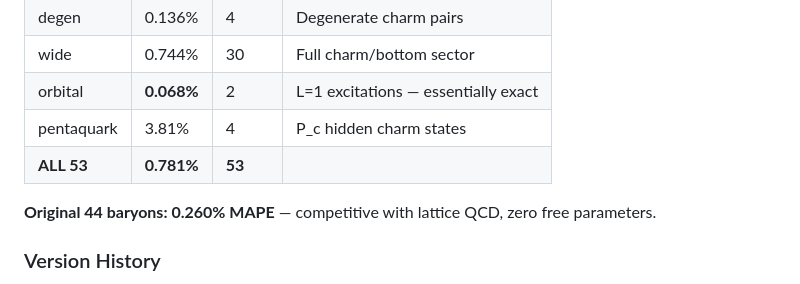
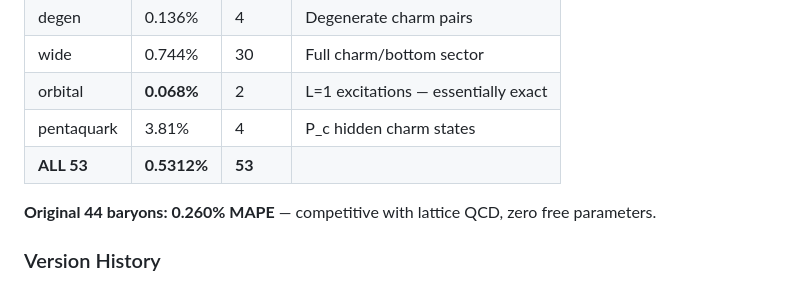
Before and after one commit to historyViper/Best_QCD_Mass_Model, a Markdown page: README.md, the part around the change. Rendered like a GitHub page.

```diff
--- a/README.md
+++ b/README.md
@@ -28,7 +28,7 @@ No string theory. No supersymmetry. No extra dimensions beyond the toroid geomet
 | wide | 0.744% | 30 | Full charm/bottom sector |
 | orbital | **0.068%** | 2 | L=1 excitations — essentially exact |
 | pentaquark | 3.81% | 4 | P_c hidden charm states |
-| **ALL 53** | **0.781%** | **53** | |
+| **ALL 53** | **0.5312%** | **53** | |
 
 **Original 44 baryons: 0.260% MAPE** — competitive with lattice QCD, zero free parameters.
 
```
